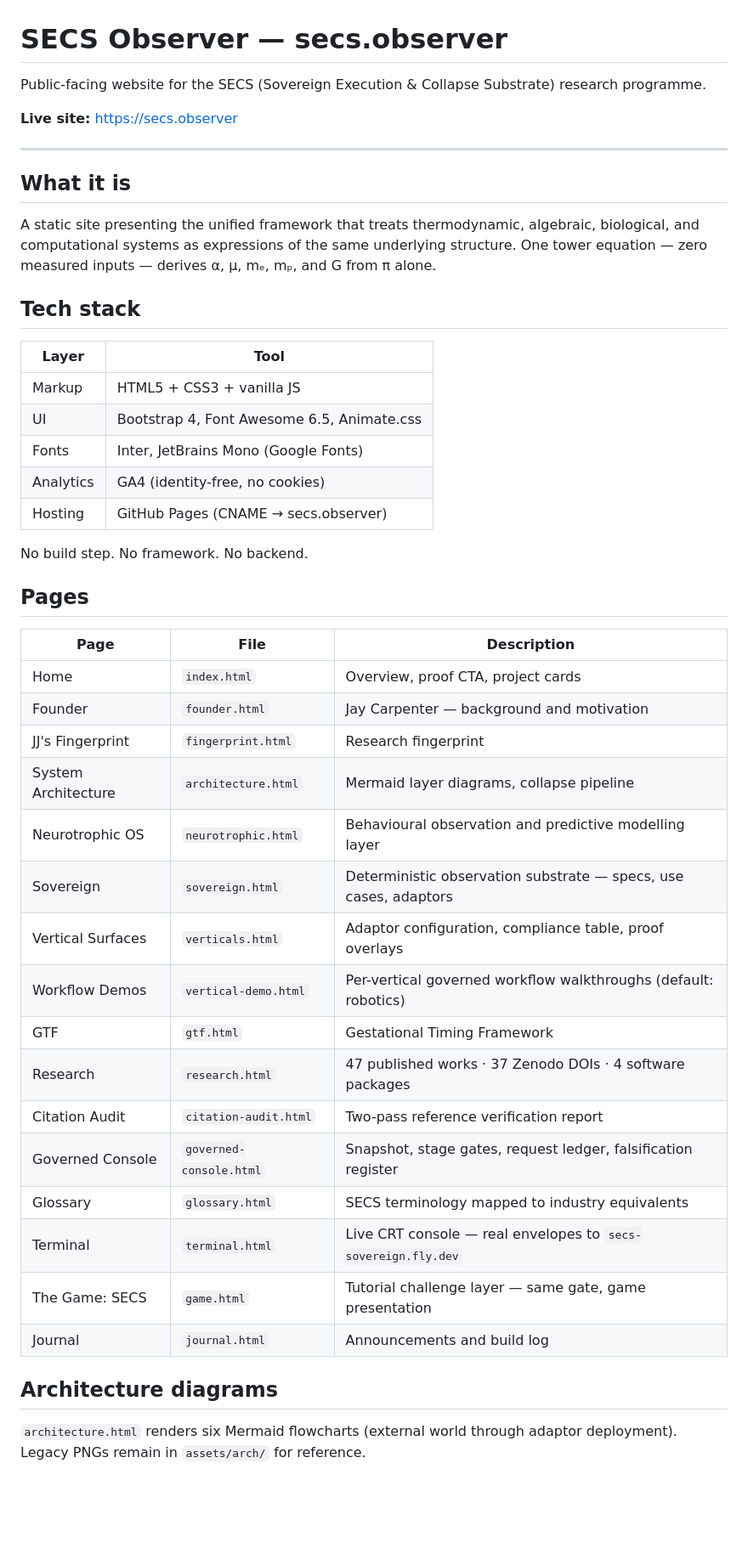
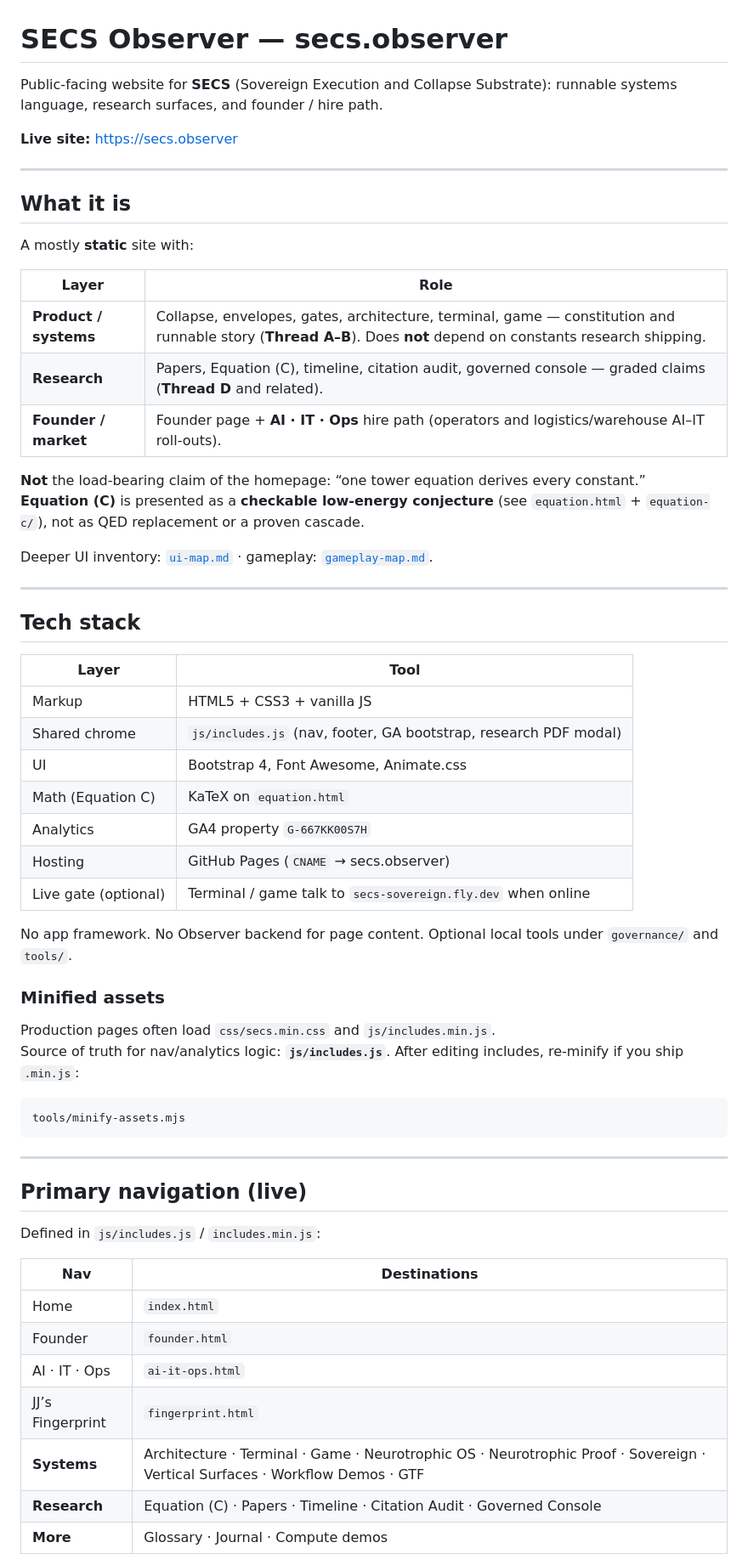
Before and after one commit to JustNothingJay/SECS_Observer, a Markdown page: README.md, the part around one of its changes. Shown at 85% size. Rendered like a GitHub page; blank space fills up the shorter version.

Commit message:
README: refresh for live nav, product/research split, GA pdf events.
Document AI-IT-Ops, Equation (C) grades, includes vs min, and that
pdf_download lives only in GA4 — no separate download store.

````diff
--- a/README.md
+++ b/README.md
@@ -1,6 +1,6 @@
 # SECS Observer — secs.observer
 
-Public-facing website for the SECS (Sovereign Execution & Collapse Substrate) research programme.
+Public-facing website for **SECS** (Sovereign Execution and Collapse Substrate): runnable systems language, research surfaces, and founder / hire path.
 
 **Live site:** [https://secs.observer](https://secs.observer)
 
@@ -8,42 +8,57 @@ Public-facing website for the SECS (Sovereign Execution & Collapse Substrate) re
 
 ## What it is
 
-A static site presenting the unified framework that treats thermodynamic, algebraic, biological, and computational systems as expressions of the same underlying structure. One tower equation — zero measured inputs — derives α, μ, mₑ, mₚ, and G from π alone.
+A mostly **static** site with:
+
+| Layer | Role |
+|-------|------|
+| **Product / systems** | Collapse, envelopes, gates, architecture, terminal, game — constitution and runnable story (**Thread A–B**). Does **not** depend on constants research shipping. |
+| **Research** | Papers, Equation (C), timeline, citation audit, governed console — graded claims (**Thread D** and related). |
+| **Founder / market** | Founder page + **AI · IT · Ops** hire path (operators and logistics/warehouse AI–IT roll-outs). |
+
+**Not** the load-bearing claim of the homepage: “one tower equation derives every constant.”
+**Equation (C)** is presented as a **checkable low-energy conjecture** (see `equation.html` + `equation-c/`), not as QED replacement or a proven cascade.
+
+Deeper UI inventory: [`ui-map.md`](ui-map.md) · gameplay: [`gameplay-map.md`](gameplay-map.md).
+
+---
 
 ## Tech stack
 
 | Layer | Tool |
 |-------|------|
 | Markup | HTML5 + CSS3 + vanilla JS |
-| UI | Bootstrap 4, Font Awesome 6.5, Animate.css |
-| Fonts | Inter, JetBrains Mono (Google Fonts) |
-| Analytics | GA4 (identity-free, no cookies) |
-| Hosting | GitHub Pages (CNAME → secs.observer) |
+| Shared chrome | `js/includes.js` (nav, footer, GA bootstrap, research PDF modal) |
+| UI | Bootstrap 4, Font Awesome, Animate.css |
+| Math (Equation C) | KaTeX on `equation.html` |
+| Analytics | GA4 property `G-667KK00S7H` |
+| Hosting | GitHub Pages (`CNAME` → secs.observer) |
+| Live gate (optional) | Terminal / game talk to `secs-sovereign.fly.dev` when online |
 
-No build step. No framework. No backend.
+No app framework. No Observer backend for page content. Optional local tools under `governance/` and `tools/`.
 
-## Pages
+### Minified assets
 
-| Page | File | Description |
-|------|------|-------------|
-| Home | `index.html` | Overview, proof CTA, project cards |
-| Founder | `founder.html` | Jay Carpenter — background and motivation |
-| JJ's Fingerprint | `fingerprint.html` | Research fingerprint |
-| System Architecture | `architecture.html` | Mermaid layer diagrams, collapse pipeline |
-| Neurotrophic OS | `neurotrophic.html` | Behavioural observation and predictive modelling layer |
-| Sovereign | `sovereign.html` | Deterministic observation substrate — specs, use cases, adaptors |
-| Vertical Surfaces | `verticals.html` | Adaptor configuration, compliance table, proof overlays |
-| Workflow Demos | `vertical-demo.html` | Per-vertical governed workflow walkthroughs (default: robotics) |
-| GTF | `gtf.html` | Gestational Timing Framework |
-| Research | `research.html` | 47 published works · 37 Zenodo DOIs · 4 software packages |
-| Citation Audit | `citation-audit.html` | Two-pass reference verification report |
-| Governed Console | `governed-console.html` | Snapshot, stage gates, request ledger, falsification register |
-| Glossary | `glossary.html` | SECS terminology mapped to industry equivalents |
-| Terminal | `terminal.html` | Live CRT console — real envelopes to `secs-sovereign.fly.dev` |
-| The Game: SECS | `game.html` | Tutorial challenge layer — same gate, game presentation |
-| Journal | `journal.html` | Announcements and build log |
+Production pages often load `css/secs.min.css` and `js/includes.min.js`.
+Source of truth for nav/analytics logic: **`js/includes.js`**. After editing includes, re-minify if you ship `.min.js`:
 
-## Architecture diagrams
+```text
+tools/minify-assets.mjs
+```
 
-`architecture.html` renders six Mermaid flowcharts (external world through adaptor deployment).
-Legacy PNGs remain in `assets/arch/` for reference.
+---
+
+## Primary navigation (live)
+
+Defined in `js/includes.js` / `includes.min.js`:
+
+| Nav | Destinations |
+|-----|----------------|
+| Home | `index.html` |
+| Founder | `founder.html` |
+| AI · IT · Ops | `ai-it-ops.html` |
+| JJ’s Fingerprint | `fingerprint.html` |
+| **Systems** | Architecture · Terminal · Game · Neurotrophic OS · Neurotrophic Proof · Sovereign · Vertical Surfaces · Workflow Demos · GTF |
+| **Research** | Equation (C) · Papers · Timeline · Citation Audit · Governed Console |
+| **More** | Glossary · Journal · Compute demos |
+
````
Also changed, not shown: other parts of README.md (+143 -9 lines).
